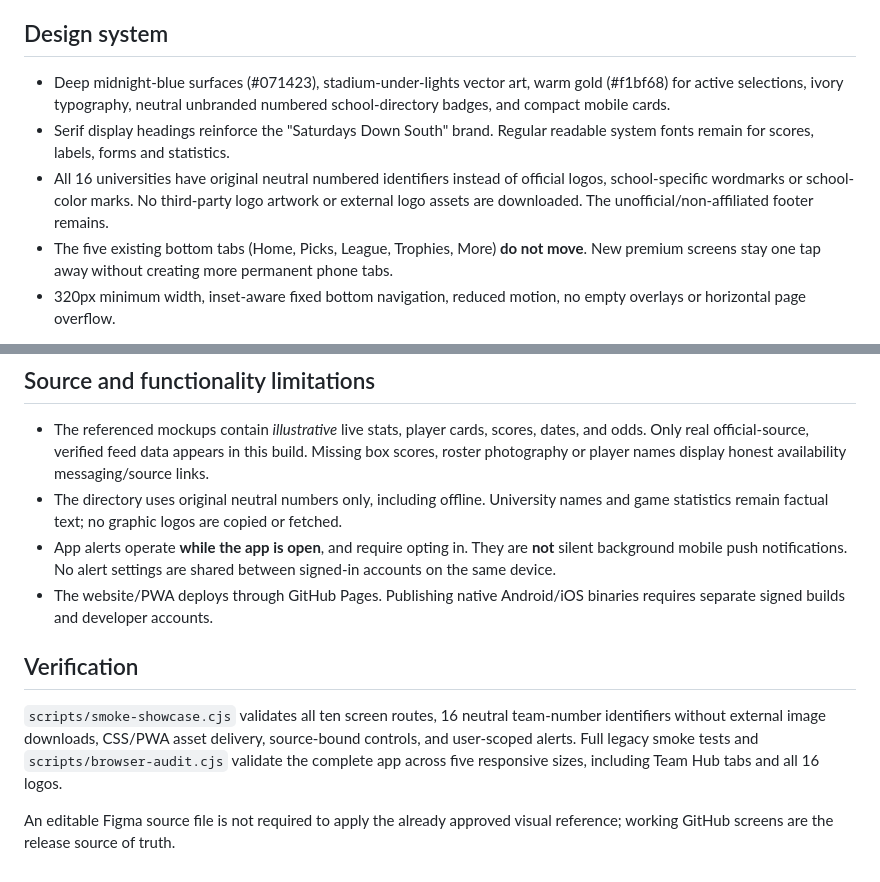
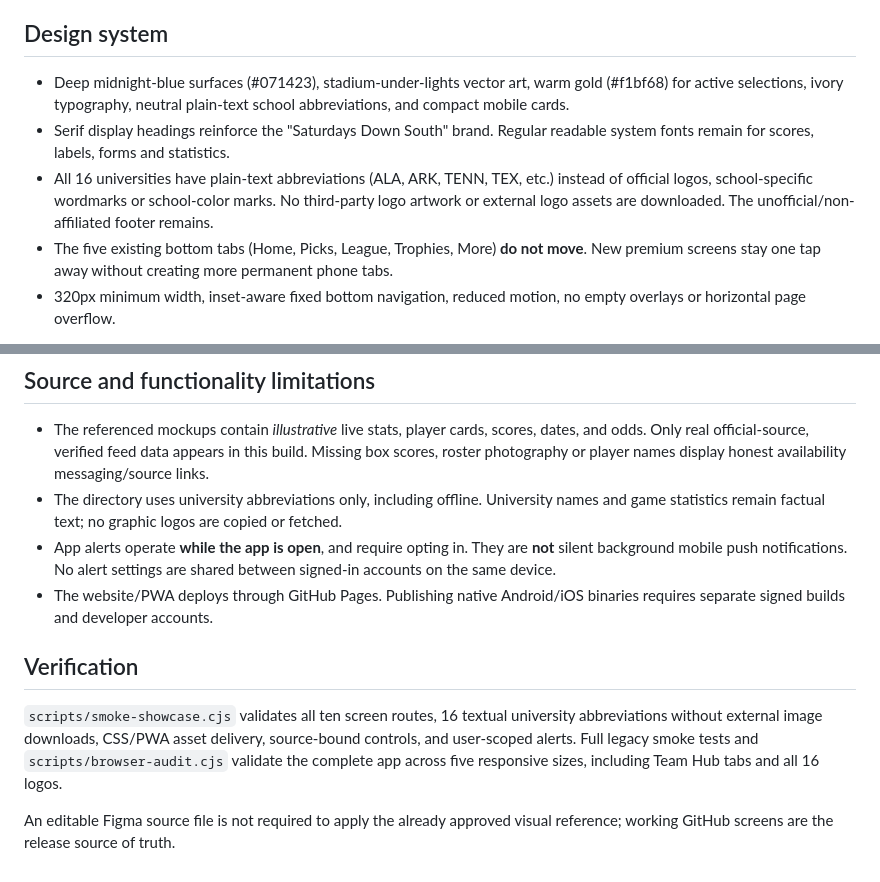
Before and after one commit to SableWolphen/SEC, a Markdown page: design/TEN-SCREEN-STADIUM-2026.md, 2 parts joined by grey strips. Drawn GitHub-style.

Commit message:
Show plain university abbreviations instead of numbered badges or protected logos

```diff
--- a/design/TEN-SCREEN-STADIUM-2026.md
+++ b/design/TEN-SCREEN-STADIUM-2026.md
@@ -4,9 +4,9 @@
 The user-approved ten-phone showcase is the visual target. This rollout upgrades the **working GitHub Pages app**, preserving its existing Home, Teams, Picks, league, news, game center, trophies, settings, basketball, and baseball behaviors.
 
 ## Design system
-- Deep midnight-blue surfaces (#071423), stadium-under-lights vector art, warm gold (#f1bf68) for active selections, ivory typography, neutral unbranded numbered school-directory badges, and compact mobile cards.
+- Deep midnight-blue surfaces (#071423), stadium-under-lights vector art, warm gold (#f1bf68) for active selections, ivory typography, neutral plain-text school abbreviations, and compact mobile cards.
 - Serif display headings reinforce the "Saturdays Down South" brand. Regular readable system fonts remain for scores, labels, forms and statistics.
-- All 16 universities have original neutral numbered identifiers instead of official logos, school-specific wordmarks or school-color marks. No third-party logo artwork or external logo assets are downloaded. The unofficial/non-affiliated footer remains.
+- All 16 universities have plain-text abbreviations (ALA, ARK, TENN, TEX, etc.) instead of official logos, school-specific wordmarks or school-color marks. No third-party logo artwork or external logo assets are downloaded. The unofficial/non-affiliated footer remains.
 - The five existing bottom tabs (Home, Picks, League, Trophies, More) **do not move**. New premium screens stay one tap away without creating more permanent phone tabs.
 - 320px minimum width, inset-aware fixed bottom navigation, reduced motion, no empty overlays or horizontal page overflow.
 
@@ -29,11 +29,11 @@ The basketball and baseball pick screens, news feed, all-sports hub and More pag
 
 ## Source and functionality limitations
 - The referenced mockups contain *illustrative* live stats, player cards, scores, dates, and odds. Only real official-source, verified feed data appears in this build. Missing box scores, roster photography or player names display honest availability messaging/source links.
-- The directory uses original neutral numbers only, including offline. University names and game statistics remain factual text; no graphic logos are copied or fetched.
+- The directory uses university abbreviations only, including offline. University names and game statistics remain factual text; no graphic logos are copied or fetched.
 - App alerts operate **while the app is open**, and require opting in. They are **not** silent background mobile push notifications. No alert settings are shared between signed-in accounts on the same device.
 - The website/PWA deploys through GitHub Pages. Publishing native Android/iOS binaries requires separate signed builds and developer accounts.
 
 ## Verification
-`scripts/smoke-showcase.cjs` validates all ten screen routes, 16 neutral team-number identifiers without external image downloads, CSS/PWA asset delivery, source-bound controls, and user-scoped alerts. Full legacy smoke tests and `scripts/browser-audit.cjs` validate the complete app across five responsive sizes, including Team Hub tabs and all 16 logos.
+`scripts/smoke-showcase.cjs` validates all ten screen routes, 16 textual university abbreviations without external image downloads, CSS/PWA asset delivery, source-bound controls, and user-scoped alerts. Full legacy smoke tests and `scripts/browser-audit.cjs` validate the complete app across five responsive sizes, including Team Hub tabs and all 16 logos.
 
 An editable Figma source file is not required to apply the already approved visual reference; working GitHub screens are the release source of truth.
```
